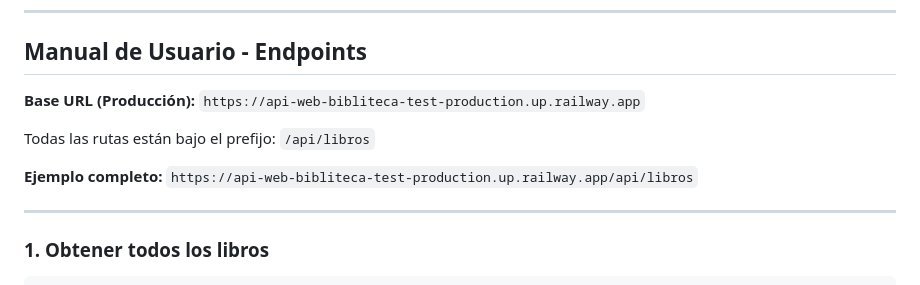
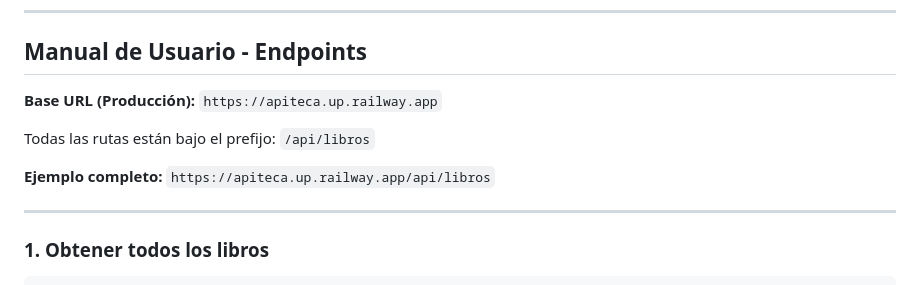
Before and after one commit to JMGProgrammer/APITECA, a Markdown page: README.md, the part around the change. Drawn GitHub-style.

Commit message:
Change production base URL in README
Updated production base URL and example URL in README.

```diff
--- a/README.md
+++ b/README.md
@@ -33,11 +33,11 @@ Permite administrar una colección de libros: agregar, modificar, eliminar, busc
 
 ## Manual de Usuario - Endpoints
 
-**Base URL (Producción):** `https://api-web-bibliteca-test-production.up.railway.app`
+**Base URL (Producción):** `https://apiteca.up.railway.app`
 
 Todas las rutas están bajo el prefijo: `/api/libros`
 
-**Ejemplo completo:** `https://api-web-bibliteca-test-production.up.railway.app/api/libros`
+**Ejemplo completo:** `https://apiteca.up.railway.app/api/libros`
 
 ---
 
```
